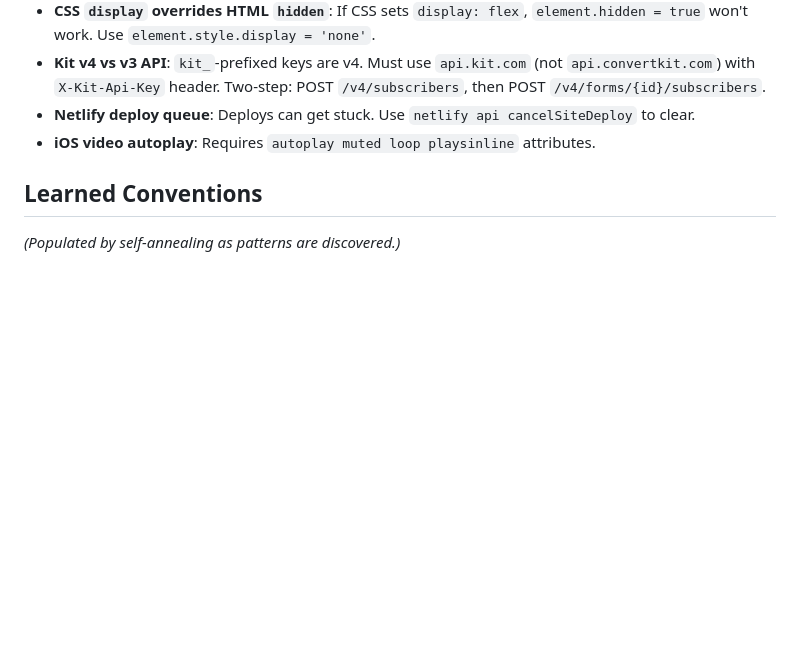
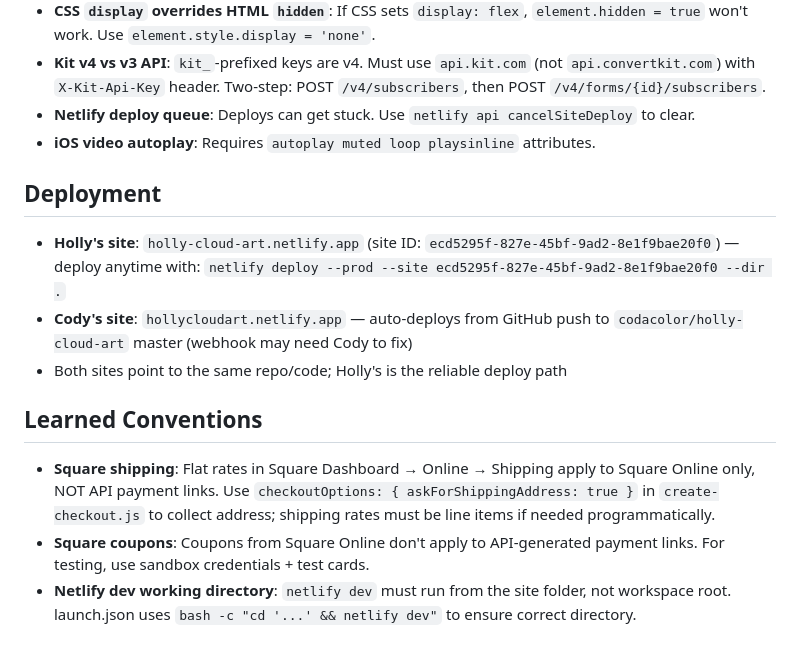
Before and after one commit to codacolor/holly-cloud-art, a Markdown page: CLAUDE.md, the part around the change. Rendered like a GitHub page; blank space fills up the shorter version.

Commit message:
Update project docs with deployment, shipping, and sold item notes
Co-Authored-By: Claude Sonnet 4.6 <noreply@anthropic.com>

```diff
--- a/CLAUDE.md
+++ b/CLAUDE.md
@@ -54,6 +54,15 @@ Visual/Video/poster.jpg       # Video poster frame
 - **Netlify deploy queue**: Deploys can get stuck. Use `netlify api cancelSiteDeploy` to clear.
 - **iOS video autoplay**: Requires `autoplay muted loop playsinline` attributes.
 
+## Deployment
+
+- **Holly's site**: `holly-cloud-art.netlify.app` (site ID: `ecd5295f-827e-45bf-9ad2-8e1f9bae20f0`) — deploy anytime with:
+  `netlify deploy --prod --site ecd5295f-827e-45bf-9ad2-8e1f9bae20f0 --dir .`
+- **Cody's site**: `hollycloudart.netlify.app` — auto-deploys from GitHub push to `codacolor/holly-cloud-art` master (webhook may need Cody to fix)
+- Both sites point to the same repo/code; Holly's is the reliable deploy path
+
 ## Learned Conventions
 
-_(Populated by self-annealing as patterns are discovered.)_
+- **Square shipping**: Flat rates in Square Dashboard → Online → Shipping apply to Square Online only, NOT API payment links. Use `checkoutOptions: { askForShippingAddress: true }` in `create-checkout.js` to collect address; shipping rates must be line items if needed programmatically.
+- **Square coupons**: Coupons from Square Online don't apply to API-generated payment links. For testing, use sandbox credentials + test cards.
+- **Netlify dev working directory**: `netlify dev` must run from the site folder, not workspace root. launch.json uses `bash -c "cd '...' && netlify dev"` to ensure correct directory.
```
